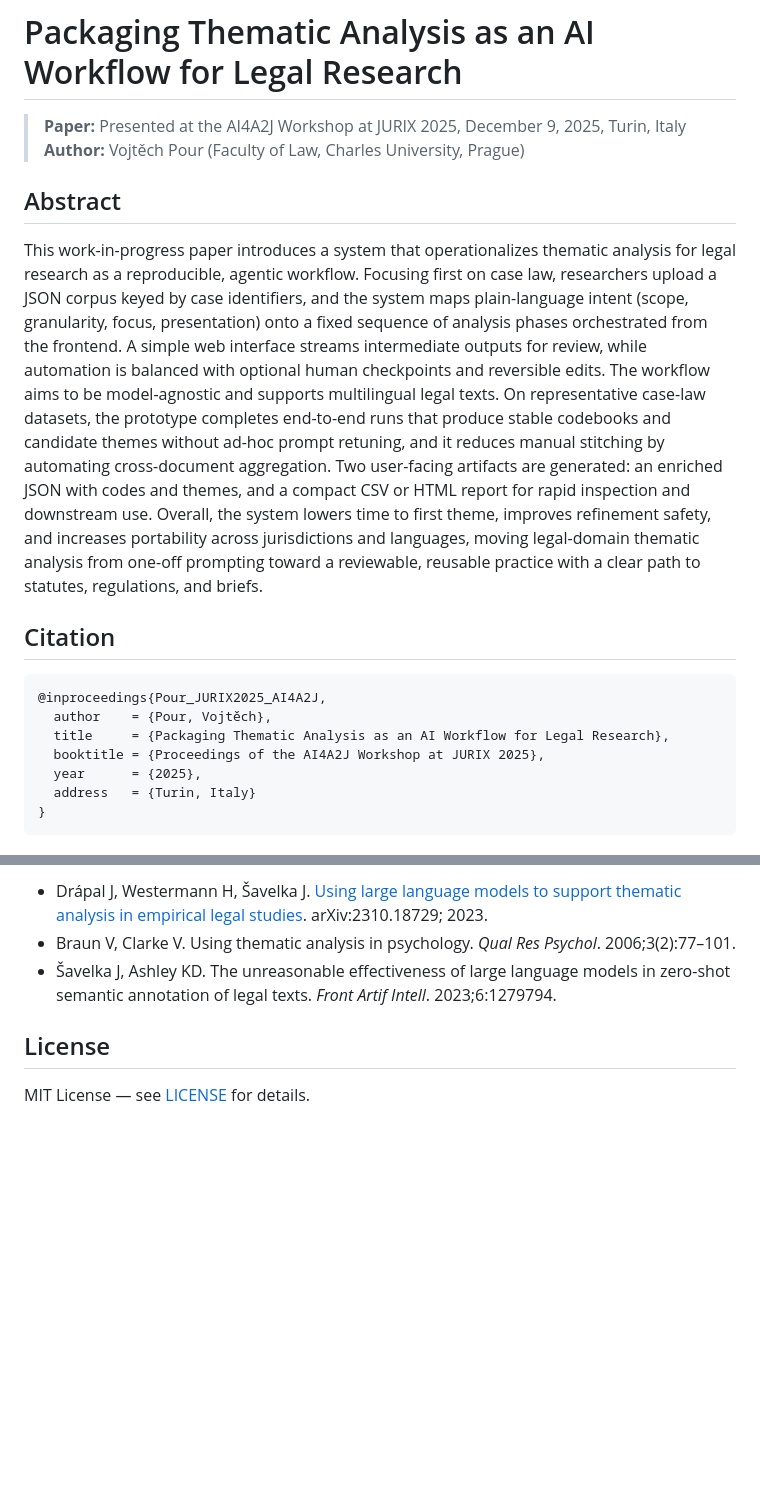
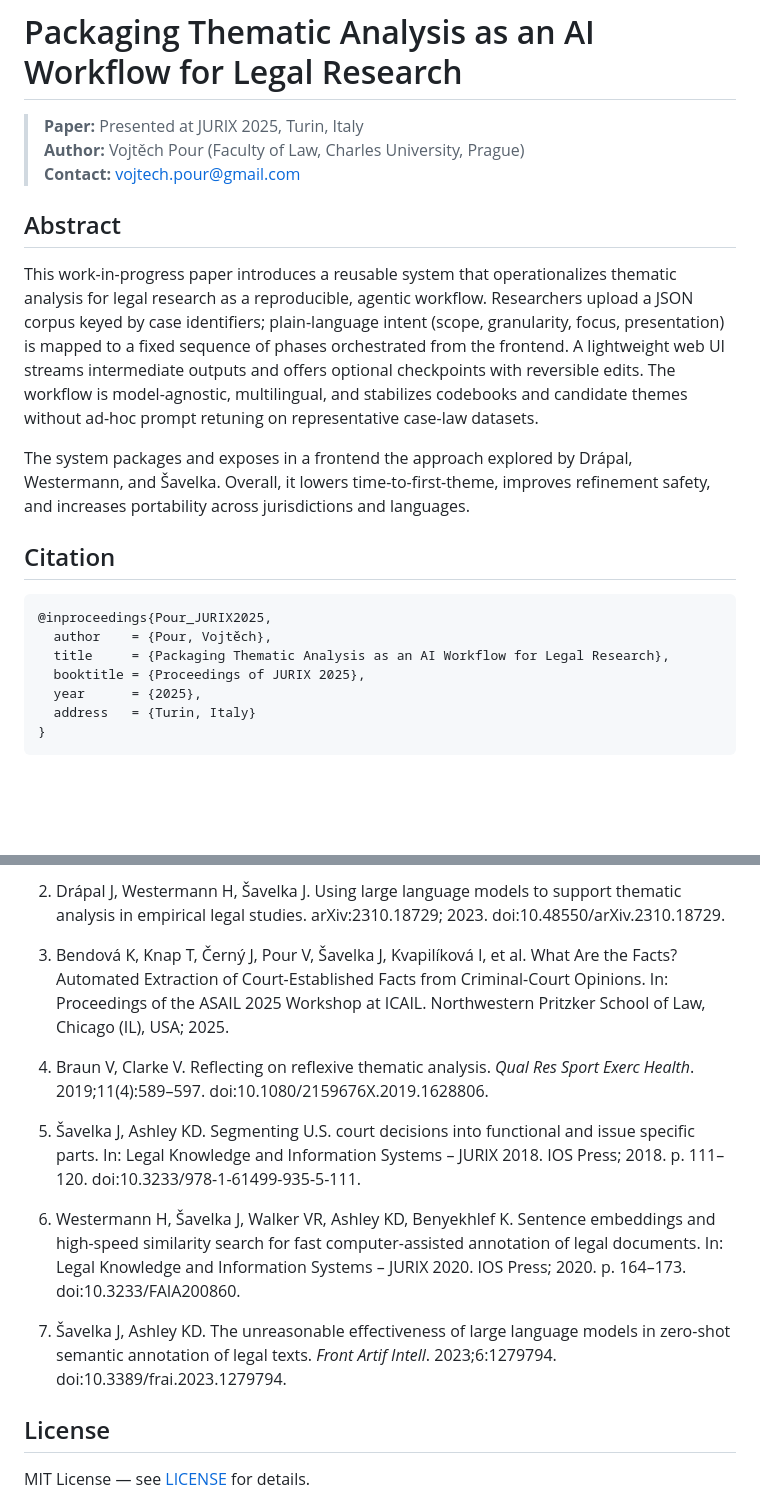
Before and after one commit to vojtechpour/typical_crimes_jurix, a Markdown page: README.md, 2 parts joined by grey strips. Rendered like a GitHub page; blank space fills up the shorter version.

````diff
--- a/README.md
+++ b/README.md
@@ -1,19 +1,22 @@
 # Packaging Thematic Analysis as an AI Workflow for Legal Research
 
-> **Paper:** Presented at the AI4A2J Workshop at JURIX 2025, December 9, 2025, Turin, Italy
+> **Paper:** Presented at JURIX 2025, Turin, Italy
 > **Author:** Vojtěch Pour (Faculty of Law, Charles University, Prague)
+> **Contact:** vojtech.pour@gmail.com
 
 ## Abstract
 
-This work-in-progress paper introduces a system that operationalizes thematic analysis for legal research as a reproducible, agentic workflow. Focusing first on case law, researchers upload a JSON corpus keyed by case identifiers, and the system maps plain-language intent (scope, granularity, focus, presentation) onto a fixed sequence of analysis phases orchestrated from the frontend. A simple web interface streams intermediate outputs for review, while automation is balanced with optional human checkpoints and reversible edits. The workflow aims to be model-agnostic and supports multilingual legal texts. On representative case-law datasets, the prototype completes end-to-end runs that produce stable codebooks and candidate themes without ad-hoc prompt retuning, and it reduces manual stitching by automating cross-document aggregation. Two user-facing artifacts are generated: an enriched JSON with codes and themes, and a compact CSV or HTML report for rapid inspection and downstream use. Overall, the system lowers time to first theme, improves refinement safety, and increases portability across jurisdictions and languages, moving legal-domain thematic analysis from one-off prompting toward a reviewable, reusable practice with a clear path to statutes, regulations, and briefs.
+This work-in-progress paper introduces a reusable system that operationalizes thematic analysis for legal research as a reproducible, agentic workflow. Researchers upload a JSON corpus keyed by case identifiers; plain-language intent (scope, granularity, focus, presentation) is mapped to a fixed sequence of phases orchestrated from the frontend. A lightweight web UI streams intermediate outputs and offers optional checkpoints with reversible edits. The workflow is model-agnostic, multilingual, and stabilizes codebooks and candidate themes without ad-hoc prompt retuning on representative case-law datasets.
+
+The system packages and exposes in a frontend the approach explored by Drápal, Westermann, and Šavelka. Overall, it lowers time-to-first-theme, improves refinement safety, and increases portability across jurisdictions and languages.
 
 ## Citation
 
 ```bibtex
-@inproceedings{Pour_JURIX2025_AI4A2J,
+@inproceedings{Pour_JURIX2025,
   author    = {Pour, Vojtěch},
   title     = {Packaging Thematic Analysis as an AI Workflow for Legal Research},
-  booktitle = {Proceedings of the AI4A2J Workshop at JURIX 2025},
+  booktitle = {Proceedings of JURIX 2025},
   year      = {2025},
   address   = {Turin, Italy}
 }
@@ -194,7 +175,15 @@ This system builds on prior research in AI-assisted legal analysis:
 
-- Drápal J, Westermann H, Šavelka J. [Using large language models to support thematic analysis in empirical legal studies](https://arxiv.org/abs/2310.18729). arXiv:2310.18729; 2023.
-- Braun V, Clarke V. Using thematic analysis in psychology. _Qual Res Psychol_. 2006;3(2):77–101.
-- Šavelka J, Ashley KD. The unreasonable effectiveness of large language models in zero-shot semantic annotation of legal texts. _Front Artif Intell_. 2023;6:1279794.
+2. Drápal J, Westermann H, Šavelka J. Using large language models to support thematic analysis in empirical legal studies. arXiv:2310.18729; 2023. doi:10.48550/arXiv.2310.18729.
+
+3. Bendová K, Knap T, Černý J, Pour V, Šavelka J, Kvapilíková I, et al. What Are the Facts? Automated Extraction of Court-Established Facts from Criminal-Court Opinions. In: Proceedings of the ASAIL 2025 Workshop at ICAIL. Northwestern Pritzker School of Law, Chicago (IL), USA; 2025.
+
+4. Braun V, Clarke V. Reflecting on reflexive thematic analysis. *Qual Res Sport Exerc Health*. 2019;11(4):589–597. doi:10.1080/2159676X.2019.1628806.
+
+5. Šavelka J, Ashley KD. Segmenting U.S. court decisions into functional and issue specific parts. In: Legal Knowledge and Information Systems – JURIX 2018. IOS Press; 2018. p. 111–120. doi:10.3233/978-1-61499-935-5-111.
+
+6. Westermann H, Šavelka J, Walker VR, Ashley KD, Benyekhlef K. Sentence embeddings and high-speed similarity search for fast computer-assisted annotation of legal documents. In: Legal Knowledge and Information Systems – JURIX 2020. IOS Press; 2020. p. 164–173. doi:10.3233/FAIA200860.
+
+7. Šavelka J, Ashley KD. The unreasonable effectiveness of large language models in zero-shot semantic annotation of legal texts. *Front Artif Intell*. 2023;6:1279794. doi:10.3389/frai.2023.1279794.
 
 ## License
 
````
Also changed, not shown: other parts of README.md (+42 -64 lines).
